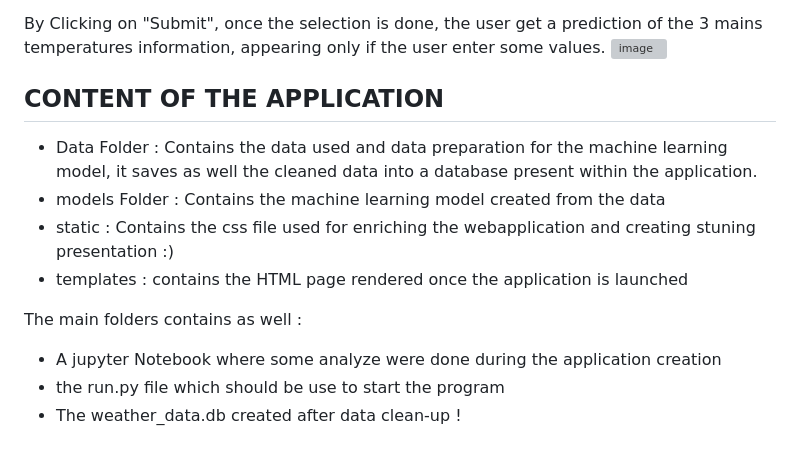
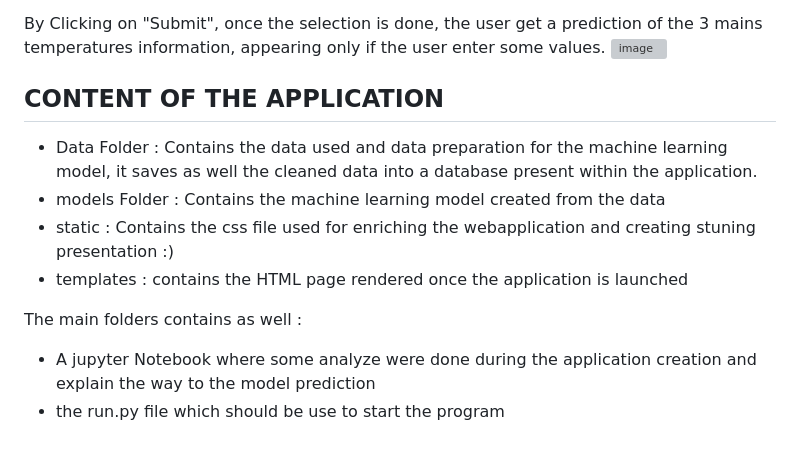
Before and after one commit to Seb70197/Weather_Prediction, a Markdown page: README.md, the part around one of its changes. Drawn GitHub-style; grey boxes are pictures that could not be loaded.

```diff
--- a/README.md
+++ b/README.md
@@ -87,6 +88,5 @@ By Clicking on "Submit", once the selection is done, the user get a prediction o
 - templates : contains the HTML page rendered once the application is launched
 
 The main folders contains as well :
-- A jupyter Notebook where some analyze were done during the application creation
+- A jupyter Notebook where some analyze were done during the application creation and explain the way to the model prediction
 - the run.py file which should be use to start the program
-- The weather_data.db created after data clean-up !
```
Also changed, not shown: other parts of README.md (+2 -1 lines).
